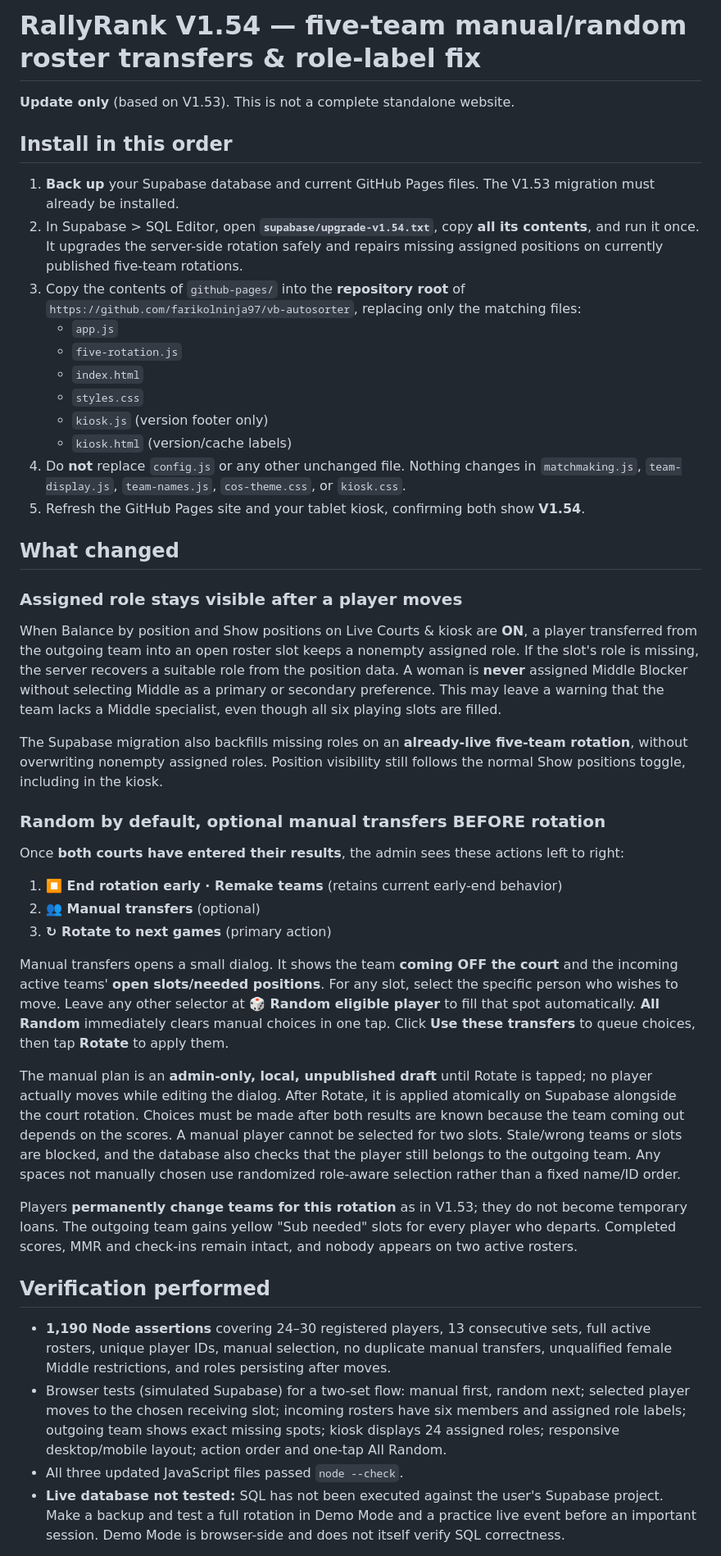
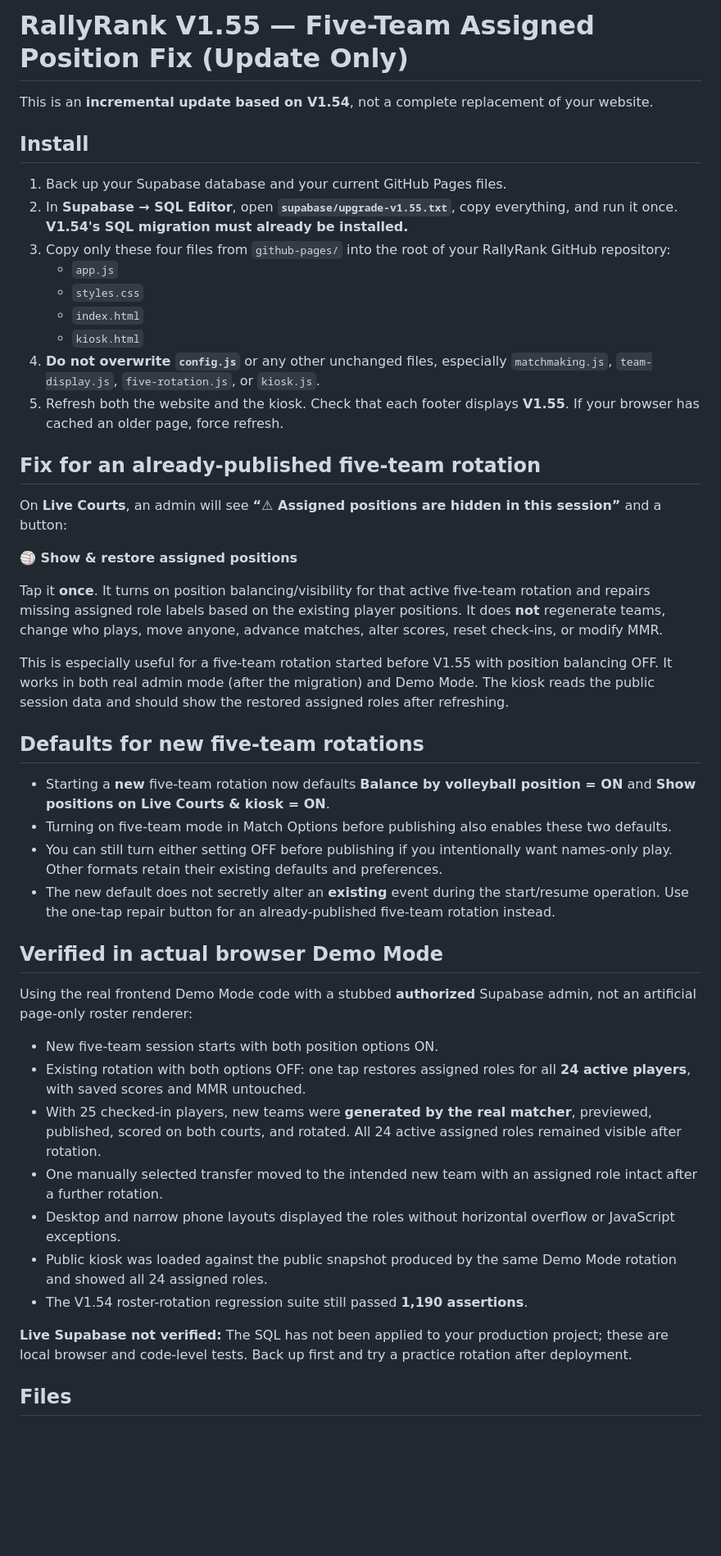
Before and after one commit to farikolninja97/vb-autosorter, a Markdown page: README.md, the part around one of its changes. Shown at 82% size. Rendered like a GitHub page; blank space fills up the shorter version.

```diff
--- a/README.md
+++ b/README.md
@@ -1,47 +1,49 @@
-# RallyRank V1.54 — five-team manual/random roster transfers & role-label fix
+# RallyRank V1.55 — Five-Team Assigned Position Fix (Update Only)
 
-**Update only** (based on V1.53). This is not a complete standalone website.
+This is an **incremental update based on V1.54**, not a complete replacement of your website.
 
-## Install in this order
+## Install
 
-1. **Back up** your Supabase database and current GitHub Pages files. The V1.53 migration must already be installed.
-2. In Supabase > SQL Editor, open **`supabase/upgrade-v1.54.txt`**, copy **all its contents**, and run it once. It upgrades the server-side rotation safely and repairs missing assigned positions on currently published five-team rotations.
-3. Copy the contents of `github-pages/` into the **repository root** of `https://github.com/farikolninja97/vb-autosorter`, replacing only the matching files:
+1. Back up your Supabase database and your current GitHub Pages files.
+2. In **Supabase → SQL Editor**, open **`supabase/upgrade-v1.55.txt`**, copy everything, and run it once. **V1.54's SQL migration must already be installed.**
+3. Copy only these four files from `github-pages/` into the root of your RallyRank GitHub repository:
    - `app.js`
-   - `five-rotation.js`
+   - `styles.css`
    - `index.html`
-   - `styles.css`
-   - `kiosk.js` (version footer only)
-   - `kiosk.html` (version/cache labels)
-4. Do **not** replace `config.js` or any other unchanged file. Nothing changes in `matchmaking.js`, `team-display.js`, `team-names.js`, `cos-theme.css`, or `kiosk.css`.
-5. Refresh the GitHub Pages site and your tablet kiosk, confirming both show **V1.54**.
+   - `kiosk.html`
+4. **Do not overwrite `config.js`** or any other unchanged files, especially `matchmaking.js`, `team-display.js`, `five-rotation.js`, or `kiosk.js`.
+5. Refresh both the website and the kiosk. Check that each footer displays **V1.55**. If your browser has cached an older page, force refresh.
 
-## What changed
+## Fix for an already-published five-team rotation
 
-### Assigned role stays visible after a player moves
+On **Live Courts**, an admin will see **“⚠ Assigned positions are hidden in this session”** and a button:
 
-When Balance by position and Show positions on Live Courts & kiosk are **ON**, a player transferred from the outgoing team into an open roster slot keeps a nonempty assigned role. If the slot's role is missing, the server recovers a suitable role from the position data. A woman is **never** assigned Middle Blocker without selecting Middle as a primary or secondary preference. This may leave a warning that the team lacks a Middle specialist, even though all six playing slots are filled.
+**🏐 Show & restore assigned positions**
 
-The Supabase migration also backfills missing roles on an **already-live five-team rotation**, without overwriting nonempty assigned roles. Position visibility still follows the normal Show positions toggle, including in the kiosk.
+Tap it **once**. It turns on position balancing/visibility for that active five-team rotation and repairs missing assigned role labels based on the existing player positions. It does **not** regenerate teams, change who plays, move anyone, advance matches, alter scores, reset check-ins, or modify MMR.
 
-### Random by default, optional manual transfers BEFORE rotation
+This is especially useful for a five-team rotation started before V1.55 with position balancing OFF. It works in both real admin mode (after the migration) and Demo Mode. The kiosk reads the public session data and should show the restored assigned roles after refreshing.
 
-Once **both courts have entered their results**, the admin sees these actions left to right:
+## Defaults for new five-team rotations
 
-1. **⏹ End rotation early · Remake teams** (retains current early-end behavior)
-2. **👥 Manual transfers** (optional)
-3. **↻ Rotate to next games** (primary action)
+- Starting a **new** five-team rotation now defaults **Balance by volleyball position = ON** and **Show positions on Live Courts & kiosk = ON**.
+- Turning on five-team mode in Match Options before publishing also enables these two defaults.
+- You can still turn either setting OFF before publishing if you intentionally want names-only play. Other formats retain their existing defaults and preferences.
+- The new default does not secretly alter an **existing** event during the start/resume operation. Use the one-tap repair button for an already-published five-team rotation instead.
 
-Manual transfers opens a small dialog. It shows the team **coming OFF the court** and the incoming active teams' **open slots/needed positions**. For any slot, select the specific person who wishes to move. Leave any other selector at **🎲 Random eligible player** to fill that spot automatically. **All Random** immediately clears manual choices in one tap. Click **Use these transfers** to queue choices, then tap **Rotate** to apply them.
+## Verified in actual browser Demo Mode
 
-The manual plan is an **admin-only, local, unpublished draft** until Rotate is tapped; no player actually moves while editing the dialog. After Rotate, it is applied atomically on Supabase alongside the court rotation. Choices must be made after both results are known because the team coming out depends on the scores. A manual player cannot be selected for two slots. Stale/wrong teams or slots are blocked, and the database also checks that the player still belongs to the outgoing team. Any spaces not manually chosen use randomized role-aware selection rather than a fixed name/ID order.
+Using the real frontend Demo Mode code with a stubbed **authorized** Supabase admin, not an artificial page-only roster renderer:
 
-Players **permanently change teams for this rotation** as in V1.53; they do not become temporary loans. The outgoing team gains yellow "Sub needed" slots for every player who departs. Completed scores, MMR and check-ins remain intact, and nobody appears on two active rosters.
+- New five-team session starts with both position options ON.
+- Existing rotation with both options OFF: one tap restores assigned roles for all **24 active players**, with saved scores and MMR untouched.
+- With 25 checked-in players, new teams were **generated by the real matcher**, previewed, published, scored on both courts, and rotated. All 24 active assigned roles remained visible after rotation.
+- One manually selected transfer moved to the intended new team with an assigned role intact after a further rotation.
+- Desktop and narrow phone layouts displayed the roles without horizontal overflow or JavaScript exceptions.
+- Public kiosk was loaded against the public snapshot produced by the same Demo Mode rotation and showed all 24 assigned roles.
+- The V1.54 roster-rotation regression suite still passed **1,190 assertions**.
 
-## Verification performed
+**Live Supabase not verified:** The SQL has not been applied to your production project; these are local browser and code-level tests. Back up first and try a practice rotation after deployment.
 
-- **1,190 Node assertions** covering 24–30 registered players, 13 consecutive sets, full active rosters, unique player IDs, manual selection, no duplicate manual transfers, unqualified female Middle restrictions, and roles persisting after moves.
-- Browser tests (simulated Supabase) for a two-set flow: manual first, random next; selected player moves to the chosen receiving slot; incoming rosters have six members and assigned role labels; outgoing team shows exact missing spots; kiosk displays 24 assigned roles; responsive desktop/mobile layout; action order and one-tap All Random.
-- All three updated JavaScript files passed `node --check`.
-- **Live database not tested:** SQL has not been executed against the user's Supabase project. Make a backup and test a full rotation in Demo Mode and a practice live event before an important session. Demo Mode is browser-side and does not itself verify SQL correctness.
+## Files
 
```
Also changed, not shown: other parts of README.md (+3 -1 lines).
